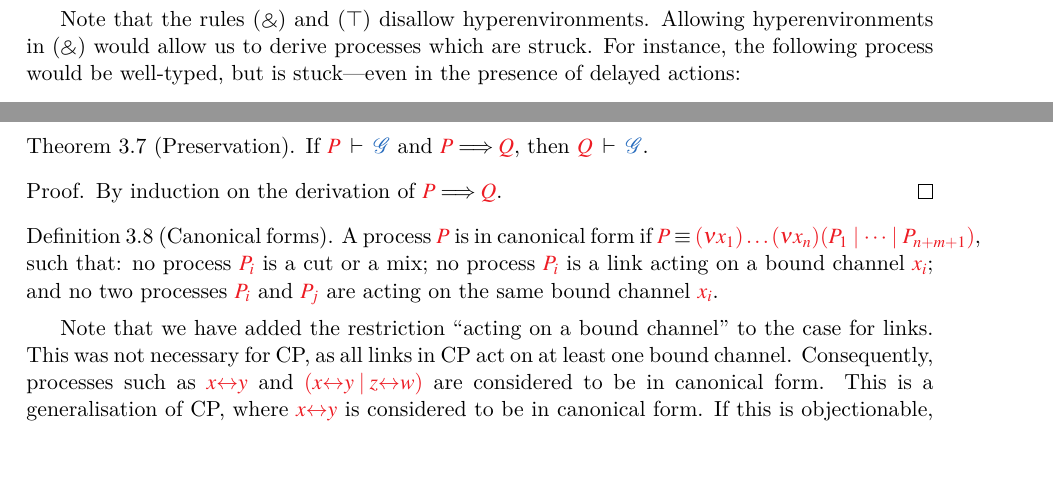
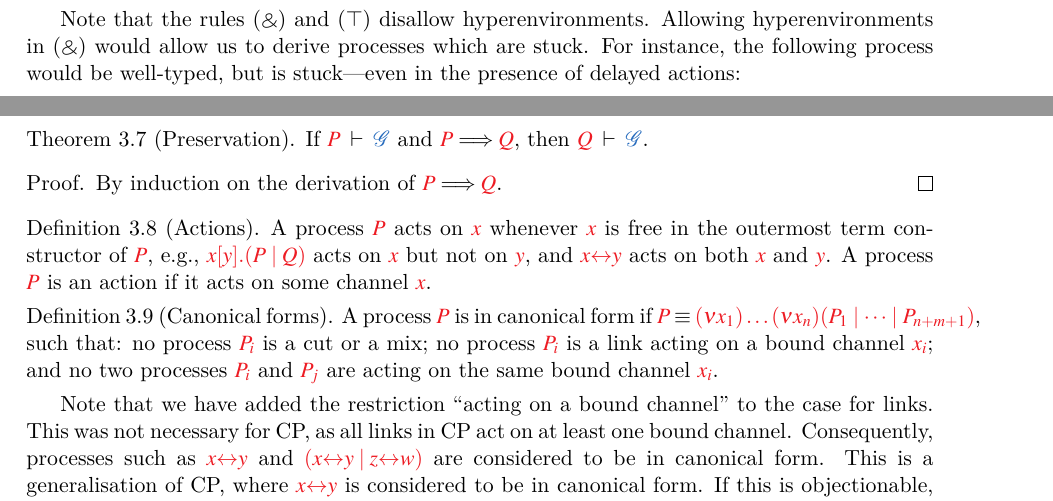
Before and after one commit to wenkokke/tlla2018, a LaTeX paper (doc/paper/main.tex): two parts of page 8 of 14, joined at a grey line, cut so that both start at the same text, the shorter picture padded with empty space. Compiled offline with XeLaTeX; a LaTeX package or settings file that is missing is left out.

Commit message:
Added definition for "actions"

```diff
--- a/doc/paper/main.tex
+++ b/doc/paper/main.tex
@@ -476,7 +482,7 @@ Typing judgements in \hcp associate processes with hyper-environments. \textsc{H
   Furthermore, each logical rule has the side condition that $\tm{x} \not\in \ty{\mathcal{G}}$.
 \end{definition}\noindent
 
-Note that the rules $(\with)$ and $(\top)$ disallow hyperenvironments. Allowing hyperenvironments in $(\with)$ would allow us to derive processes which are struck. For instance, the following process would be well-typed, but is stuck---even in the presence of delayed actions:
+Note that the rules $(\with)$ and $(\top)$ disallow hyperenvironments. Allowing hyperenvironments in $(\with)$ would allow us to derive processes which are stuck. For instance, the following process would be well-typed, but is stuck---even in the presence of delayed actions:
 \[
 \seq[{
   \tm{\piNew{x^{\ty{\one \with \one}}}{\piNew{y^{\ty{\bot \plus \bot}}}{\left(
@@ -521,6 +527,12 @@ Allowing hypersequents in $(\top)$ would lead to problems with \cref{lem:hcp-dis
 \begin{proof}
   By induction on the derivation of $\reducesto{P}{Q}$.
 \end{proof}
+\begin{definition}[Actions]
+  A process $\tm{P}$ acts on $\tm{x}$ whenever $\tm{x}$ is free in the outermost
+  term constructor of $\tm{P}$, \eg $\tm{\cpSend{x}{y}{P}{Q}}$ acts on $\tm{x}$
+  but not on $\tm{y}$, and $\tm{\cpLink{x}{y}}$ acts on both $\tm{x}$ and $\tm{y}$.
+  A process $\tm{P}$ is an action if it acts on some channel $\tm{x}$.
+\end{definition}
 \begin{definition}[Canonical forms]
   A process $\tm{P}$ is in canonical form if
   \(
```
Also changed, not shown: doc/paper/main.tex (8 more changed lines).
